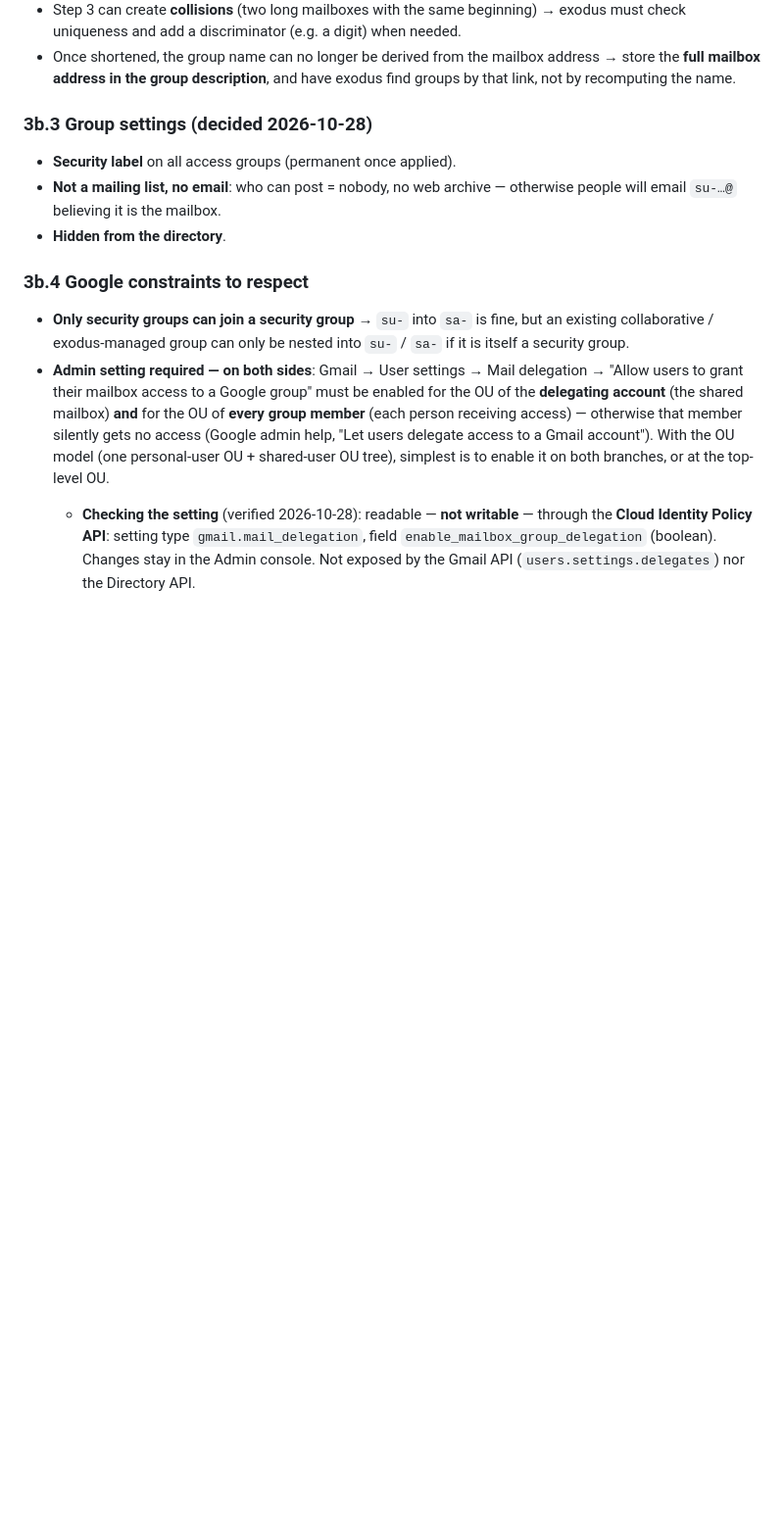
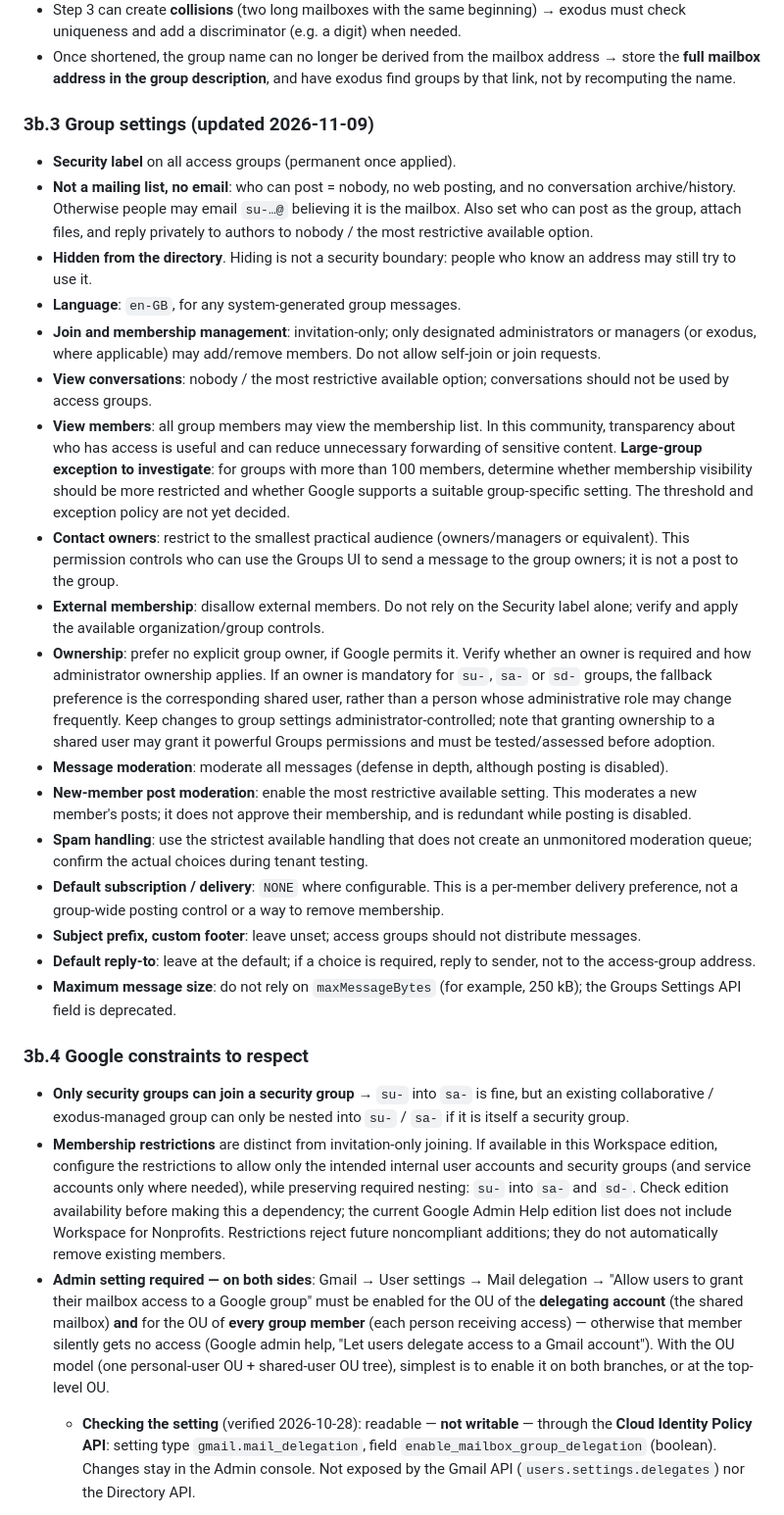
Before and after one commit to Chemin-Neuf/gws-shared-mailboxes, a Markdown page: brainstorm-technical.md, the part around the change. Shown at 98% size. Drawn GitHub-style; blank space fills up the shorter version.

Commit message:
update group settings with detailed security and membership management guidelines

```diff
--- a/brainstorm-technical.md
+++ b/brainstorm-technical.md
@@ -330,18 +330,66 @@ Remarks:
   store the **full mailbox address in the group description**, and have exodus find
   groups by that link, not by recomputing the name.
 
-### 3b.3 Group settings (decided 2026-10-28)
+### 3b.3 Group settings (updated 2026-11-09)
 
 - **Security label** on all access groups (permanent once applied).
-- **Not a mailing list, no email**: who can post = nobody, no web archive — otherwise
-  people will email `su-…@` believing it is the mailbox.
-- **Hidden from the directory**.
+- **Not a mailing list, no email**: who can post = nobody, no web posting, and no
+  conversation archive/history. Otherwise people may email `su-…@` believing it is the
+  mailbox. Also set who can post as the group, attach files, and reply privately to authors
+  to nobody / the most restrictive available option.
+- **Hidden from the directory**. Hiding is not a security boundary: people who know an
+  address may still try to use it.
+- **Language**: `en-GB`, for any system-generated group messages.
+- **Join and membership management**: invitation-only; only designated administrators or
+  managers (or exodus, where applicable) may add/remove members. Do not allow self-join
+  or join requests.
+- **View conversations**: nobody / the most restrictive available option; conversations
+  should not be used by access groups.
+- **View members**: all group members may view the membership list. In this community,
+  transparency about who has access is useful and can reduce unnecessary forwarding of
+  sensitive content. **Large-group exception to investigate**: for groups with more than
+  100 members, determine whether membership visibility should be more restricted and
+  whether Google supports a suitable group-specific setting. The threshold and exception
+  policy are not yet decided.
+- **Contact owners**: restrict to the smallest practical audience (owners/managers or
+  equivalent). This permission controls who can use the Groups UI to send a message to
+  the group owners; it is not a post to the group.
+- **External membership**: disallow external members. Do not rely on the Security label
+  alone; verify and apply the available organization/group controls.
+- **Ownership**: prefer no explicit group owner, if Google permits it. Verify whether an
+  owner is required and how administrator ownership applies. If an owner is mandatory for
+  `su-`, `sa-` or `sd-` groups, the fallback preference is the corresponding shared user,
+  rather than a person whose administrative role may change frequently. Keep changes to
+  group settings administrator-controlled; note that granting ownership to a shared user
+  may grant it powerful Groups permissions and must be tested/assessed before adoption.
+- **Message moderation**: moderate all messages (defense in depth, although posting is
+  disabled).
+- **New-member post moderation**: enable the most restrictive available setting. This
+  moderates a new member's posts; it does not approve their membership, and is redundant
+  while posting is disabled.
+- **Spam handling**: use the strictest available handling that does not create an
+  unmonitored moderation queue; confirm the actual choices during tenant testing.
+- **Default subscription / delivery**: `NONE` where configurable. This is a per-member
+  delivery preference, not a group-wide posting control or a way to remove membership.
+- **Subject prefix, custom footer**: leave unset; access groups should not distribute
+  messages.
+- **Default reply-to**: leave at the default; if a choice is required, reply to sender,
+  not to the access-group address.
+- **Maximum message size**: do not rely on `maxMessageBytes` (for example, 250 kB); the
+  Groups Settings API field is deprecated.
 
 ### 3b.4 Google constraints to respect
 
 - **Only security groups can join a security group** → `su-` into `sa-` is fine, but an
   existing collaborative / exodus-managed group can only be nested into `su-` / `sa-` if it
   is itself a security group.
+- **Membership restrictions** are distinct from invitation-only joining. If available in
+  this Workspace edition, configure the restrictions to allow only the intended internal
+  user accounts and security groups (and service accounts only where needed), while
+  preserving required nesting: `su-` into `sa-` and `sd-`. Check edition availability
+  before making this a dependency; the current Google Admin Help edition list does not
+  include Workspace for Nonprofits. Restrictions reject future noncompliant additions;
+  they do not automatically remove existing members.
 - **Admin setting required — on both sides**: Gmail → User settings → Mail delegation →
   "Allow users to grant their mailbox access to a Google group" must be enabled for the
   OU of the **delegating account** (the shared mailbox) **and** for the OU of **every
```
